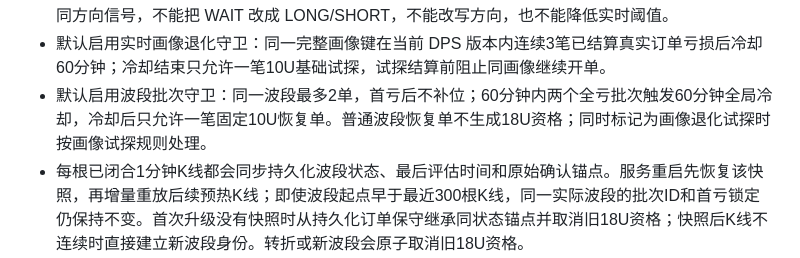
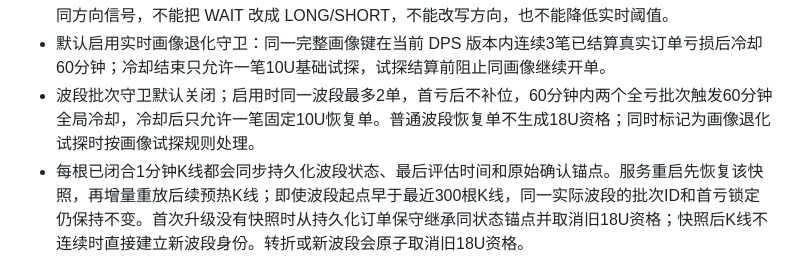
Before and after one commit to PengYong-92/minute-strategy, a Markdown page: README.md, the part around the change. Rendered like a GitHub page.

```diff
--- a/README.md
+++ b/README.md
@@ -16,7 +16,7 @@
 - 所有 LONG/SHORT 候选继续异步记录观察结果。每天北京时间 07:50 按 `周期 + 策略族 + 策略标签 + 方向 + WD/WE时段` 评估最近7天独立样本，08:00启用全部合格画像并固定运行到次日08:00。
 - 每日画像选择器默认要求20个独立样本、60%胜率和非负EV。画像只能验证已经达到实时评分阈值的同方向信号，不能把 WAIT 改成 LONG/SHORT，不能改写方向，也不能降低实时阈值。
 - 默认启用实时画像退化守卫：同一完整画像键在当前 DPS 版本内连续3笔已结算真实订单亏损后冷却60分钟；冷却结束只允许一笔10U基础试探，试探结算前阻止同画像继续开单。
-- 默认启用波段批次守卫：同一波段最多2单，首亏后不补位；60分钟内两个全亏批次触发60分钟全局冷却，冷却后只允许一笔固定10U恢复单。普通波段恢复单不生成18U资格；同时标记为画像退化试探时按画像试探规则处理。
+- 波段批次守卫默认关闭；启用时同一波段最多2单，首亏后不补位，60分钟内两个全亏批次触发60分钟全局冷却，冷却后只允许一笔固定10U恢复单。普通波段恢复单不生成18U资格；同时标记为画像退化试探时按画像试探规则处理。
 - 每根已闭合1分钟K线都会同步持久化波段状态、最后评估时间和原始确认锚点。服务重启先恢复该快照，再增量重放后续预热K线；即使波段起点早于最近300根K线，同一实际波段的批次ID和首亏锁定仍保持不变。首次升级没有快照时从持久化订单保守继承同状态锚点并取消旧18U资格；快照后K线不连续时直接建立新波段身份。转折或新波段会原子取消旧18U资格。
 - 按方向结算序列守卫默认启用：LONG与SHORT分别按连续已结算亏损触发方向冷却，不改变信号方向。
 - 模拟订单和观察单都按各自到期分钟对应的 K 线结算；轮询中断后不会借用恢复时的更晚价格。重启时恢复8天缓冲，再按固定截止点精确截取7天观察窗口，不受页面500条展示上限影响。
```
Also changed, not shown: docs/current-strategy.md (+1 -1 lines).
